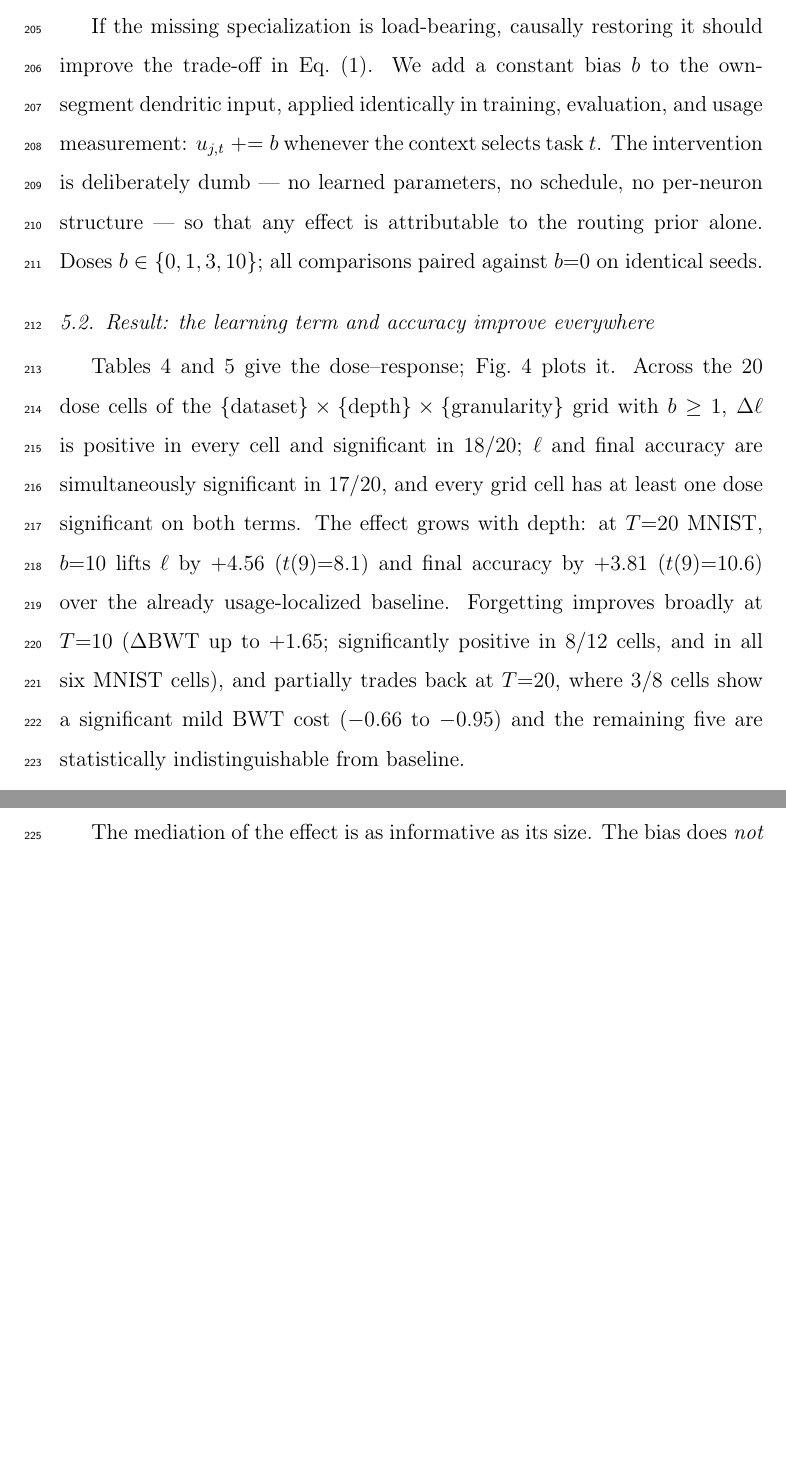
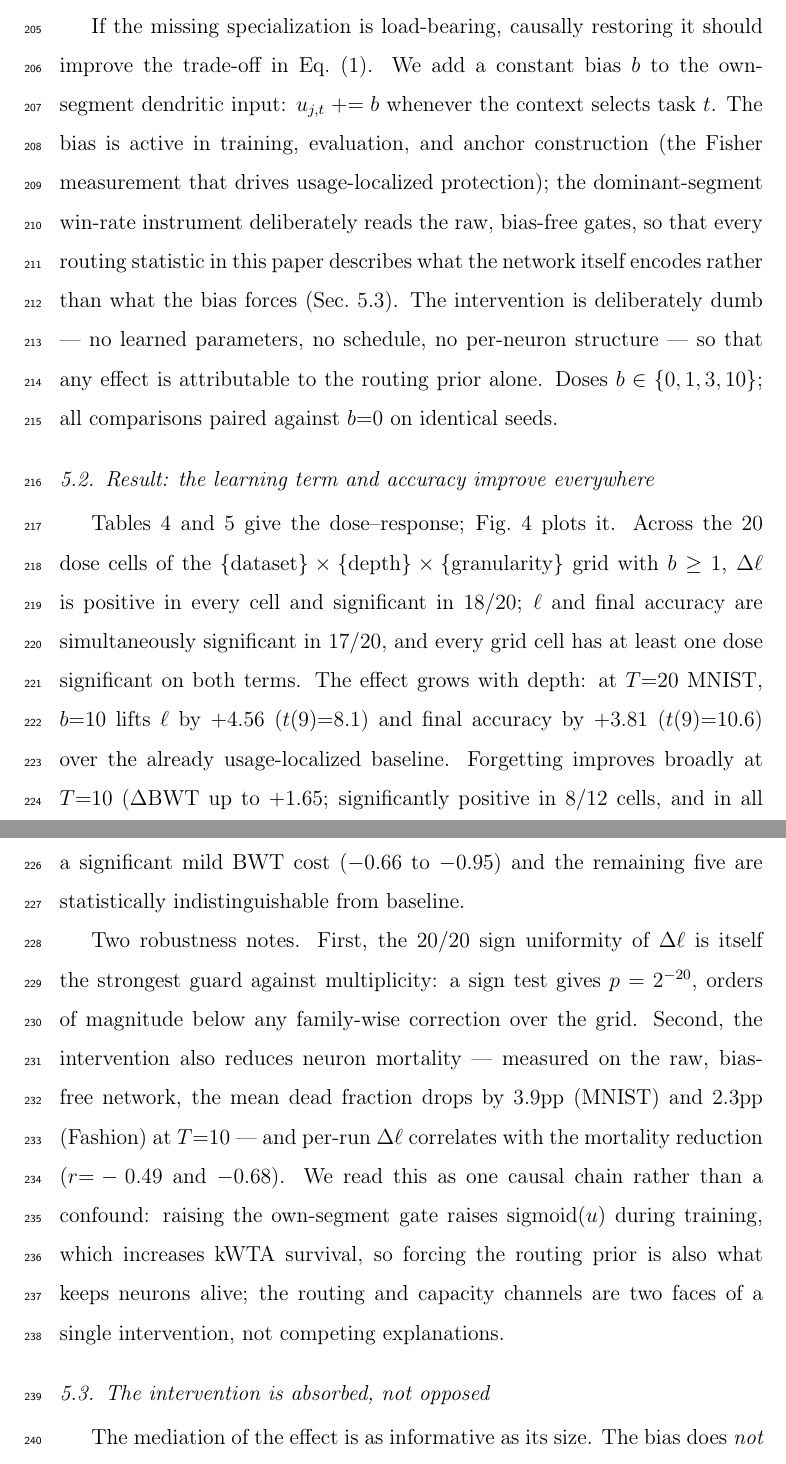
Before and after one commit to zhouranxi/delp-anchor-budget, a LaTeX paper (paper_s1/main.tex): two parts of pages 12 and 13 of 23, joined at a grey line, cut so that both start at the same text, the shorter picture padded with empty space. Compiled offline with pdfLaTeX.

Commit message:
S1 reviewer-grill pass: 3 catches fixed
1. Sec 6.1/intro claimed bias active in 'usage measurement' but the
   win-rate instrument (usage_stats) reads raw bias-free gates by design;
   corrected to 'anchor construction' + explicit raw-instrument statement.
2. Capacity-channel attack preempted with data: bias reduces raw-network
   mortality (dead frac -3.9pp/-2.3pp T10), d_ell correlates with
   mortality reduction (r=-0.49/-0.68); framed as one causal chain
   (prior -> forced routing -> kWTA survival), plus 20/20 sign-uniformity
   (p=2^-20) as the multiplicity guard.
3. Compiles 25pp 0 errors 0 undefined.

```diff
--- a/paper_s1/main.tex
+++ b/paper_s1/main.tex
@@ -468,12 +468,17 @@ with.
 
 If the missing specialization is load-bearing, causally restoring it should
 improve the trade-off in Eq.~\eqref{eq:identity}. We add a constant bias $b$
-to the own-segment dendritic input, applied identically in training,
-evaluation, and usage measurement: $u_{j,t} \mathrel{+}= b$ whenever the
-context selects task $t$. The intervention is deliberately dumb --- no
-learned parameters, no schedule, no per-neuron structure --- so that any
-effect is attributable to the routing prior alone. Doses $b \in \{0, 1, 3,
-10\}$; all comparisons paired against $b{=}0$ on identical seeds.
+to the own-segment dendritic input: $u_{j,t} \mathrel{+}= b$ whenever the
+context selects task $t$. The bias is active in training, evaluation, and
+anchor construction (the Fisher measurement that drives usage-localized
+protection); the dominant-segment win-rate instrument deliberately reads
+the raw, bias-free gates, so that every routing statistic in this paper
+describes what the network itself encodes rather than what the bias
+forces (Sec.~\ref{sec:compensation}). The intervention is deliberately
+dumb --- no learned parameters, no schedule, no per-neuron structure ---
+so that any effect is attributable to the routing prior alone. Doses
+$b \in \{0, 1, 3, 10\}$; all comparisons paired against $b{=}0$ on
+identical seeds.
 
 \subsection{Result: the learning term and accuracy improve everywhere}
 
@@ -491,6 +496,19 @@ significantly positive in $8/12$ cells, and in all six MNIST cells), and
 partially trades back at $T{=}20$, where $3/8$ cells show a significant
 mild BWT cost ($-0.66$ to $-0.95$) and the remaining five are
 statistically indistinguishable from baseline.
+
+Two robustness notes. First, the $20/20$ sign uniformity of $\Delta\ell$
+is itself the strongest guard against multiplicity: a sign test gives
+$p = 2^{-20}$, orders of magnitude below any family-wise correction over
+the grid. Second, the intervention also reduces neuron mortality ---
+measured on the raw, bias-free network, the mean dead fraction drops by
+$3.9$pp (MNIST) and $2.3$pp (Fashion) at $T{=}10$ --- and per-run
+$\Delta\ell$ correlates with the mortality reduction ($r{=}-0.49$ and
+$-0.68$). We read this as one causal chain rather than a confound:
+raising the own-segment gate raises $\mathrm{sigmoid}(u)$ during
+training, which increases kWTA survival, so forcing the routing prior is
+also what keeps neurons alive; the routing and capacity channels are two
+faces of a single intervention, not competing explanations.
 
 \begin{table}[t]
 \centering\small
```
Also changed, not shown: paper_s1/main.tex (4 more changed lines).
